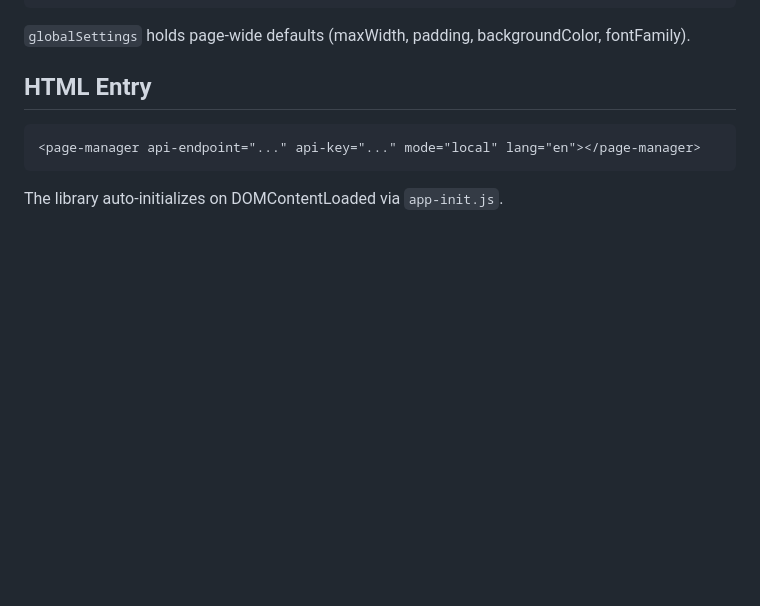
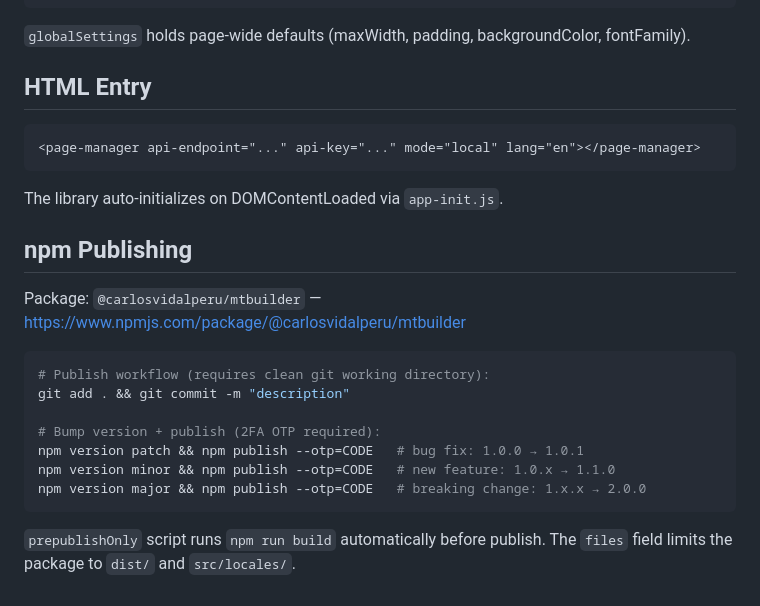
Before and after one commit to carlosvidal/mtbuilder, a Markdown page: CLAUDE.md, the part around the change. Rendered like a GitHub page; blank space fills up the shorter version.

````diff
--- a/CLAUDE.md
+++ b/CLAUDE.md
@@ -84,3 +84,19 @@ rows[] → { id, type: "row-1"|"row-2"|"row-3"|"row-4", columns[] → { id, elem
 ```
 
 The library auto-initializes on DOMContentLoaded via `app-init.js`.
+
+## npm Publishing
+
+Package: `@carlosvidalperu/mtbuilder` — https://www.npmjs.com/package/@carlosvidalperu/mtbuilder
+
+```bash
+# Publish workflow (requires clean git working directory):
+git add . && git commit -m "description"
+
+# Bump version + publish (2FA OTP required):
+npm version patch && npm publish --otp=CODE   # bug fix: 1.0.0 → 1.0.1
+npm version minor && npm publish --otp=CODE   # new feature: 1.0.x → 1.1.0
+npm version major && npm publish --otp=CODE   # breaking change: 1.x.x → 2.0.0
+```
+
+`prepublishOnly` script runs `npm run build` automatically before publish. The `files` field limits the package to `dist/` and `src/locales/`.
````
Also changed, not shown: readme.md (+23 -0 lines).
